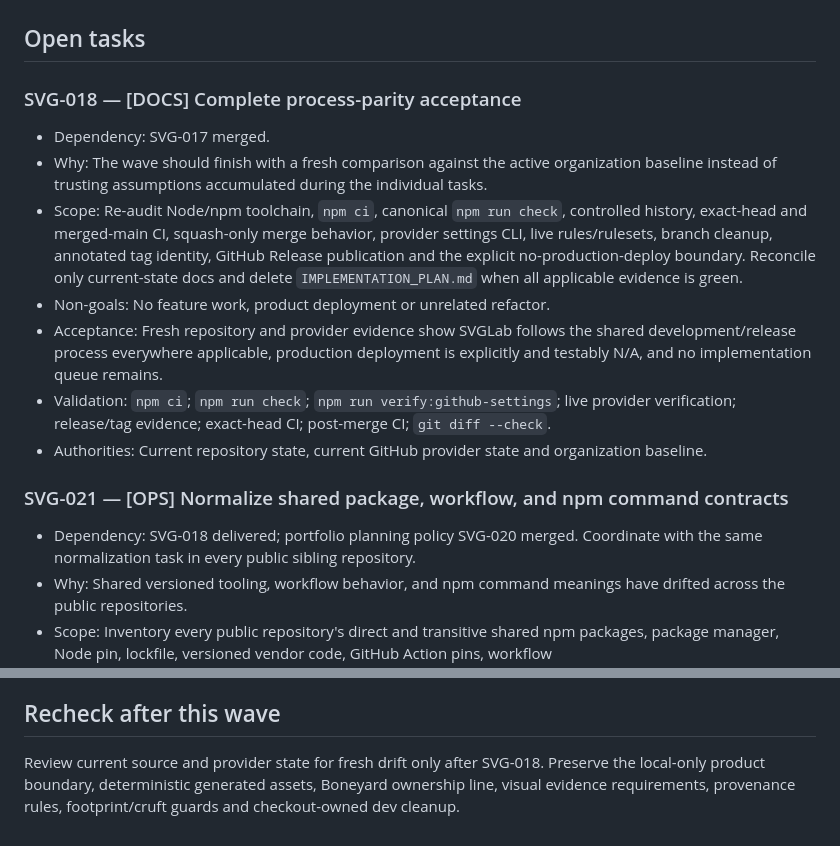
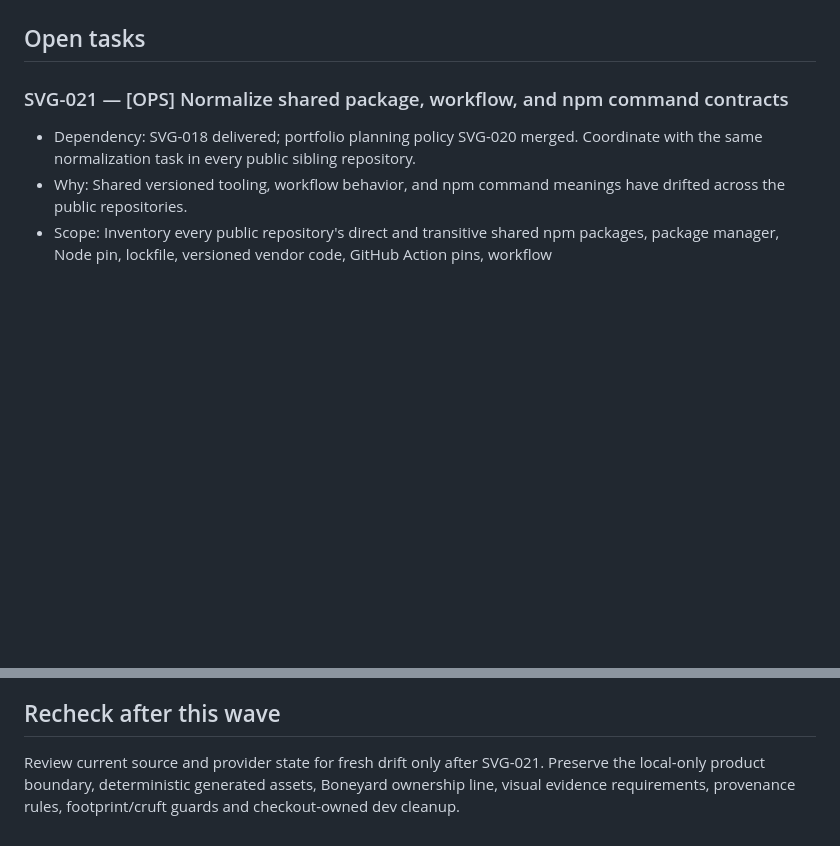
Before and after one commit to SouthernGentlemen/SVGLab, a Markdown page: IMPLEMENTATION_PLAN.md, 2 parts joined by grey strips. Drawn GitHub-style; blank space fills up the shorter version.

Commit message:
[SVG-018] [DOCS] Complete process-parity acceptance
SVG-018 completes the SVGLab process-parity acceptance audit and reconciles the active queue. Fresh evidence found no permanent current-state documentation defect; SVG-018 is removed, SVG-021 remains the next open task, and the final fresh-drift recheck moves to SVG-021.

Validation: Exact-head Controlled delivery run 35949669108 passed on ccad18138b4ffd3aac2e876aa2eac5fed04e4eba, including pinned npm ci, canonical npm run check, and committed-range git diff --check.
Provider: Live GitHub state matches the committed squash-only policy with automatic branch cleanup, strict verify, active main/release-tag rulesets, and zero bypass actors.
Release/deployment effect: None. No stable v* release tag or GitHub Release is created, and no npm publication or production Cloudflare deployment surface is added.

```diff
--- a/IMPLEMENTATION_PLAN.md
+++ b/IMPLEMENTATION_PLAN.md
@@ -7,16 +7,6 @@ This is SVGLab's current/future process-adoption queue under WG-ARCH-001 §27. T
 The laboratory remains deliberately local-only and unsafe as a product capability: no hosted production environment, cloud deploy or release train is implied. That is not an exemption from controlled changes, policy, CI, `check`, settings verification or truthful provider blockers. Preserve deterministic generated assets, Blender/visual evidence, footprint/cruft guards, source attribution and checkout-owned dev cleanup. GitHub reports this repository as public with active `main` and release-tag rulesets, strict `verify` status checks, zero bypass actors, squash-only PR merges and automatic completed-branch deletion. Tasks target one narrow outcome each.
 
 ## Open tasks
-
-### SVG-018 — [DOCS] Complete process-parity acceptance
-
-- Dependency: SVG-017 merged.
-- Why: The wave should finish with a fresh comparison against the active organization baseline instead of trusting assumptions accumulated during the individual tasks.
-- Scope: Re-audit Node/npm toolchain, `npm ci`, canonical `npm run check`, controlled history, exact-head and merged-main CI, squash-only merge behavior, provider settings CLI, live rules/rulesets, branch cleanup, annotated tag identity, GitHub Release publication and the explicit no-production-deploy boundary. Reconcile only current-state docs and delete `IMPLEMENTATION_PLAN.md` when all applicable evidence is green.
-- Non-goals: No feature work, product deployment or unrelated refactor.
-- Acceptance: Fresh repository and provider evidence show SVGLab follows the shared development/release process everywhere applicable, production deployment is explicitly and testably N/A, and no implementation queue remains.
-- Validation: `npm ci`; `npm run check`; `npm run verify:github-settings`; live provider verification; release/tag evidence; exact-head CI; post-merge CI; `git diff --check`.
-- Authorities: Current repository state, current GitHub provider state and organization baseline.
 
 ### SVG-021 — [OPS] Normalize shared package, workflow, and npm command contracts
 
@@ -41,4 +31,4 @@ Then stop. SVGLab has no production deploy stage. That absence is an architectur
 
 ## Recheck after this wave
 
-Review current source and provider state for fresh drift only after SVG-018. Preserve the local-only product boundary, deterministic generated assets, Boneyard ownership line, visual evidence requirements, provenance rules, footprint/cruft guards and checkout-owned dev cleanup.
+Review current source and provider state for fresh drift only after SVG-021. Preserve the local-only product boundary, deterministic generated assets, Boneyard ownership line, visual evidence requirements, provenance rules, footprint/cruft guards and checkout-owned dev cleanup.
```
